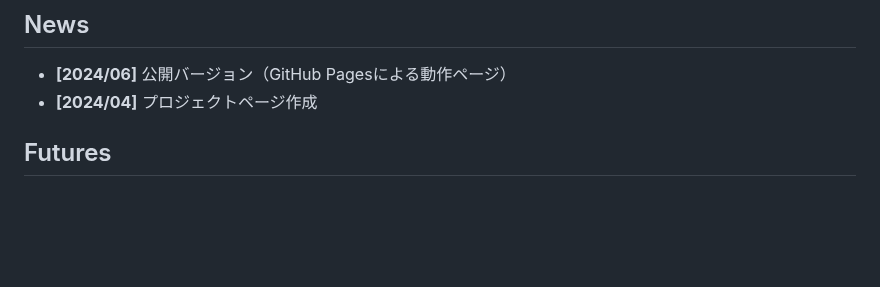
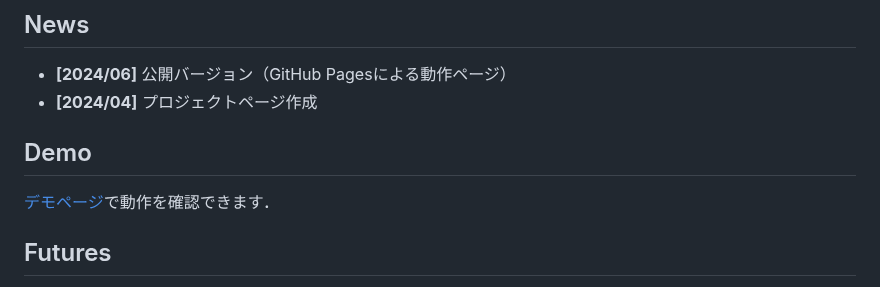
Before and after one commit to t0tanikawa/syosa, a Markdown page: README.md, the part around the change. Drawn GitHub-style; blank space fills up the shorter version.

```diff
--- a/README.md
+++ b/README.md
@@ -11,6 +11,9 @@
 ## News
 - **[2024/06]** 公開バージョン（GitHub Pagesによる動作ページ）
 - **[2024/04]** プロジェクトページ作成
+
+## Demo
+[デモページ](https://t0tanikawa.github.io/syosa/)で動作を確認できます．
 
 ## Futures
 非言語情報を抽出するため，映像から以下の通りの情報を取得することが可能になっている．顔の表情は登場人物の感情を反映しているため極めて重要である．首の動きや瞳の方向をトレースすることで，相手への関心の高さや心理状態などを得られる可能性がある．また手の動きや体といった身振り手振りによる情報は非言語コミュニケーションの重要な要素である．口の開口率については感情や声の強さなどを表し伝えたい内容の理解において有用である．その他，年齢や性別，人物同定はコミュニケーションの理解を支援するために実装をおこなった．
```
